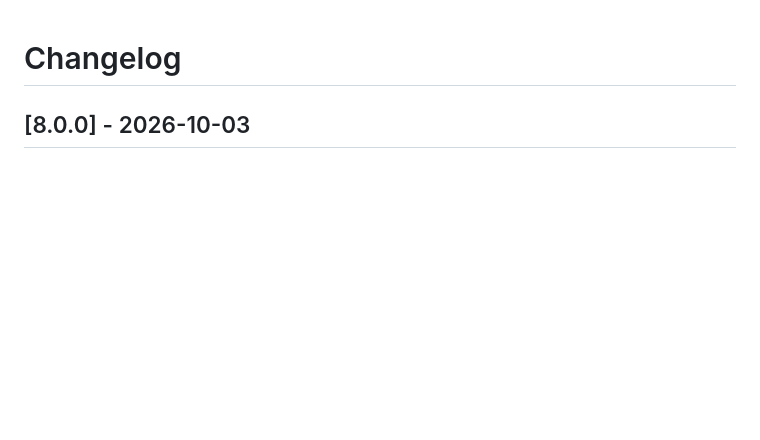
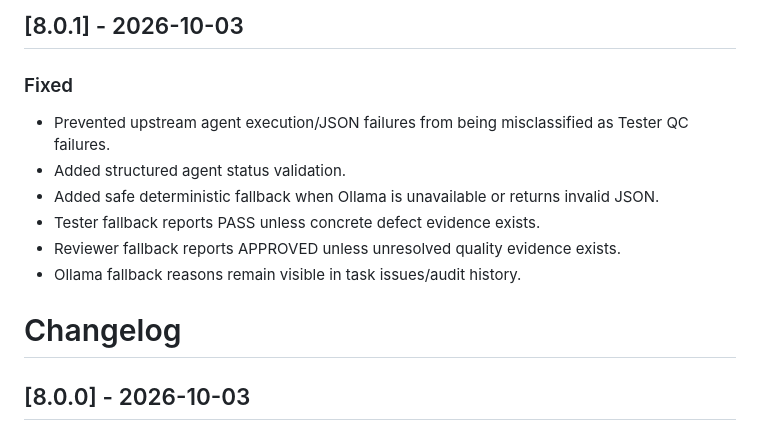
Before and after one commit to hn07/AI-Company-OS, a Markdown page: CHANGELOG.md, the part around the change. GitHub-like rendering; blank space fills up the shorter version.

Commit message:
V8.0.1: document QC fallback fixes

```diff
--- a/CHANGELOG.md
+++ b/CHANGELOG.md
@@ -1,3 +1,13 @@
+## [8.0.1] - 2026-10-03
+
+### Fixed
+- Prevented upstream agent execution/JSON failures from being misclassified as Tester QC failures.
+- Added structured agent status validation.
+- Added safe deterministic fallback when Ollama is unavailable or returns invalid JSON.
+- Tester fallback reports PASS unless concrete defect evidence exists.
+- Reviewer fallback reports APPROVED unless unresolved quality evidence exists.
+- Ollama fallback reasons remain visible in task issues/audit history.
+
 # Changelog
 
 ## [8.0.0] - 2026-10-03
```
